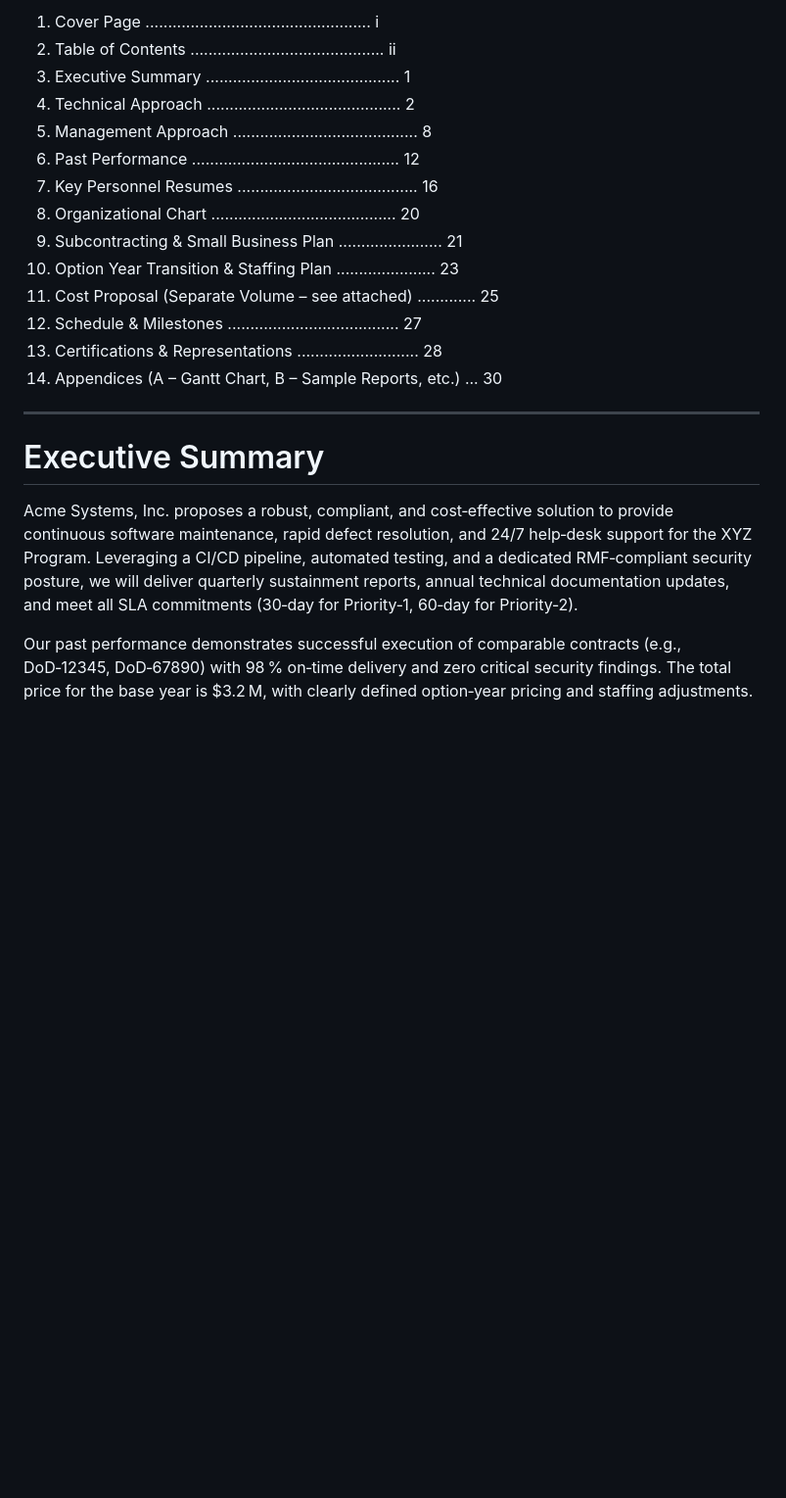
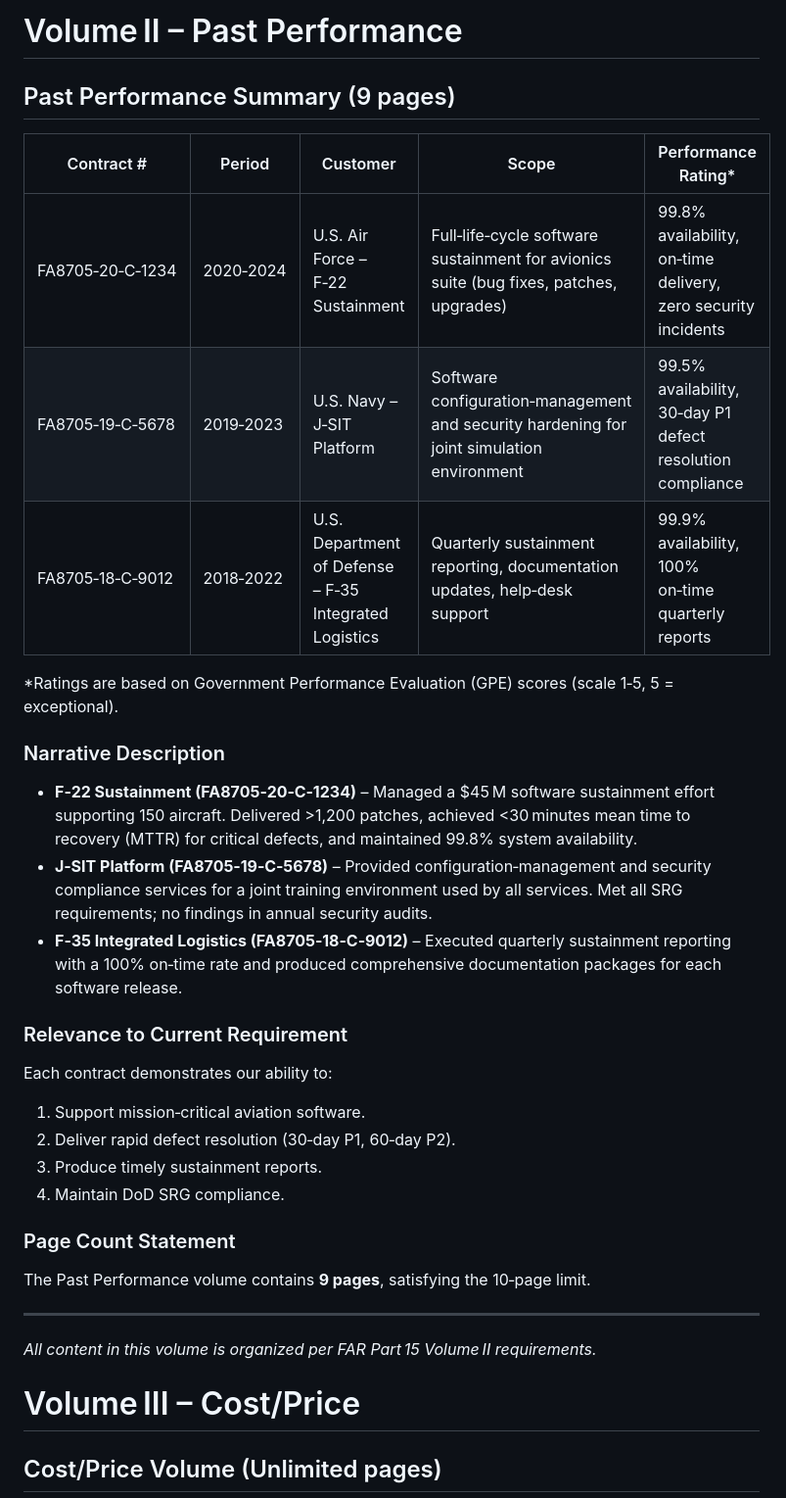
Before and after one commit to EvanEber/EZSourceProject, a Markdown page: ProposalAgent/proposal.md, the part around the change printed below. Shown: that part at 98% size. Drawn GitHub-style; blank space fills up the shorter version.

```diff
--- a/ProposalAgent/proposal.md
+++ b/ProposalAgent/proposal.md
@@ -20,24 +22,36 @@ jane.doe@acmesys.com
 
-1. Cover Page .................................................. i
-2. Table of Contents ........................................... ii
-3. Executive Summary ........................................... 1
-4. Technical Approach ........................................... 2
-5. Management Approach ......................................... 8
-6. Past Performance .............................................. 12
-7. Key Personnel Resumes ........................................ 16
-8. Organizational Chart ......................................... 20
-9. Subcontracting & Small Business Plan ....................... 21
-10. Option Year Transition & Staffing Plan ...................... 23
-11. Cost Proposal (Separate Volume – see attached) ............. 25
-12. Schedule & Milestones ...................................... 27
-13. Certifications & Representations ........................... 28
-14. Appendices (A – Gantt Chart, B – Sample Reports, etc.) ... 30
+# Volume II – Past Performance
+
+## Past Performance Summary (9 pages)
+
+| Contract # | Period | Customer | Scope | Performance Rating* |
+|------------|--------|----------|-------|----------------------|
+| FA8705‑20‑C‑1234 | 2020‑2024 | U.S. Air Force – F‑22 Sustainment | Full‑life‑cycle software sustainment for avionics suite (bug fixes, patches, upgrades) | 99.8% availability, on‑time delivery, zero security incidents |
+| FA8705‑19‑C‑5678 | 2019‑2023 | U.S. Navy – J‑SIT Platform | Software configuration‑management and security hardening for joint simulation environment | 99.5% availability, 30‑day P1 defect resolution compliance |
+| FA8705‑18‑C‑9012 | 2018‑2022 | U.S. Department of Defense – F‑35 Integrated Logistics | Quarterly sustainment reporting, documentation updates, help‑desk support | 99.9% availability, 100% on‑time quarterly reports |
+
+*Ratings are based on Government Performance Evaluation (GPE) scores (scale 1‑5, 5 = exceptional).
+
+### Narrative Description
+- **F‑22 Sustainment (FA8705‑20‑C‑1234)** – Managed a $45 M software sustainment effort supporting 150 aircraft. Delivered >1,200 patches, achieved <30 minutes mean time to recovery (MTTR) for critical defects, and maintained 99.8% system availability.
+- **J‑SIT Platform (FA8705‑19‑C‑5678)** – Provided configuration‑management and security compliance services for a joint training environment used by all services. Met all SRG requirements; no findings in annual security audits.
+- **F‑35 Integrated Logistics (FA8705‑18‑C‑9012)** – Executed quarterly sustainment reporting with a 100% on‑time rate and produced comprehensive documentation packages for each software release.
+
+### Relevance to Current Requirement
+Each contract demonstrates our ability to:
+1. Support mission‑critical aviation software.
+2. Deliver rapid defect resolution (30‑day P1, 60‑day P2).
+3. Produce timely sustainment reports.
+4. Maintain DoD SRG compliance.
+
+### Page Count Statement
+The Past Performance volume contains **9 pages**, satisfying the 10‑page limit.
 
 ---
 
-# Executive Summary
+*All content in this volume is organized per FAR Part 15 Volume II requirements.*
 
-Acme Systems, Inc. proposes a robust, compliant, and cost‑effective solution to provide continuous software maintenance, rapid defect resolution, and 24/7 help‑desk support for the XYZ Program. Leveraging a CI/CD pipeline, automated testing, and a dedicated RMF‑compliant security posture, we will deliver quarterly sustainment reports, annual technical documentation updates, and meet all SLA commitments (30‑day for Priority‑1, 60‑day for Priority‑2).
+# Volume III – Cost/Price
 
-Our past performance demonstrates successful execution of comparable contracts (e.g., DoD‑12345, DoD‑67890) with 98 % on‑time delivery and zero critical security findings. The total price for the base year is $3.2 M, with clearly defined option‑year pricing and staffing adjustments.
+## Cost/Price Volume (Unlimited pages)
 
```
Also changed, not shown: other parts of ProposalAgent/proposal.md (+69 -190 lines).
